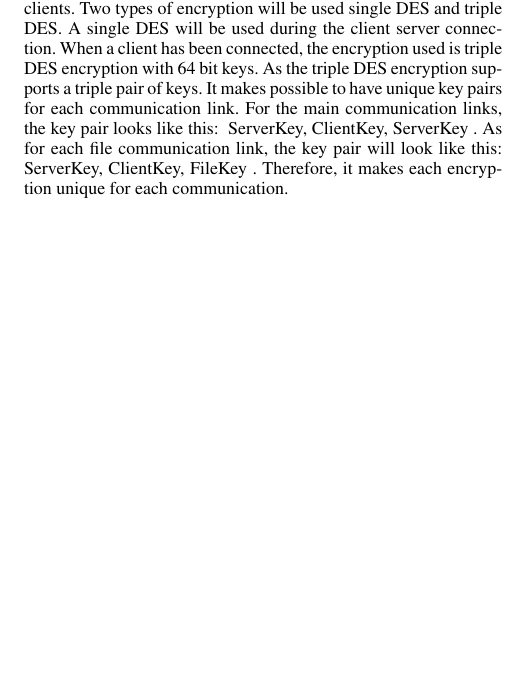
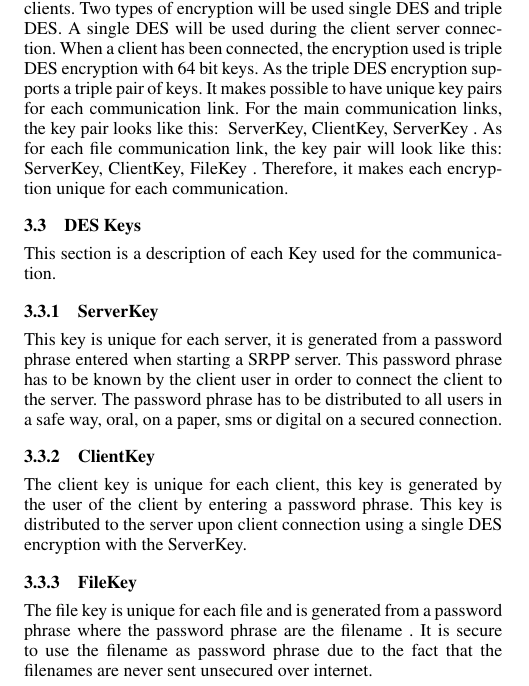
Before and after one commit to JimmyWest/SRPPtool, a LaTeX paper (report/main.tex, which reads report/sections/tool/deskeys.tex): part of one column of the page before the commit and part of one column of page 1 of 2 after it, cut so that both start at the same text, the shorter picture padded with empty space. Compiled offline with pdfLaTeX; a missing font is replaced by an installed copy or a similar font.

Commit message:
Adds subsection DES Keys.

```diff
--- /dev/null
+++ b/report/sections/tool/deskeys.tex
@@ -0,0 +1,11 @@
+\subsection{DES Keys}
+This section is a description of each Key used for the communication.
+
+\subsubsection{ServerKey}
+This key is unique for each server, it is generated from a password phrase entered when starting a SRPP server. This password phrase has to be known by the client user in order to connect the client to the server. The password phrase has to be distributed to all users in a safe way, oral, on a paper, sms or digital on a secured connection.
+
+\subsubsection{ClientKey}
+The client key is unique for each client, this key is generated by the user of the client by entering a password phrase. This key is distributed to the server upon client connection using a single DES encryption with the ServerKey.
+
+\subsubsection{FileKey}
+The file key is unique for each file and is generated from a password phrase  where the password phrase are the filename . It is secure to use the filename as password phrase due to the fact that the filenames are never sent unsecured over internet.
```
Also changed, not shown: report/sections/tool.tex (+2 -0 lines).
